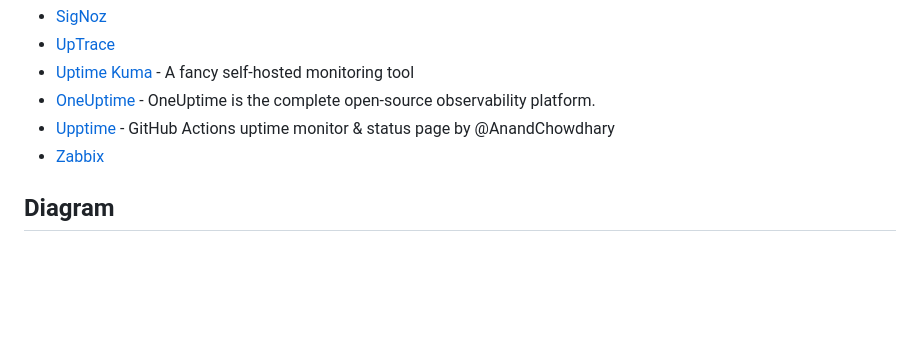
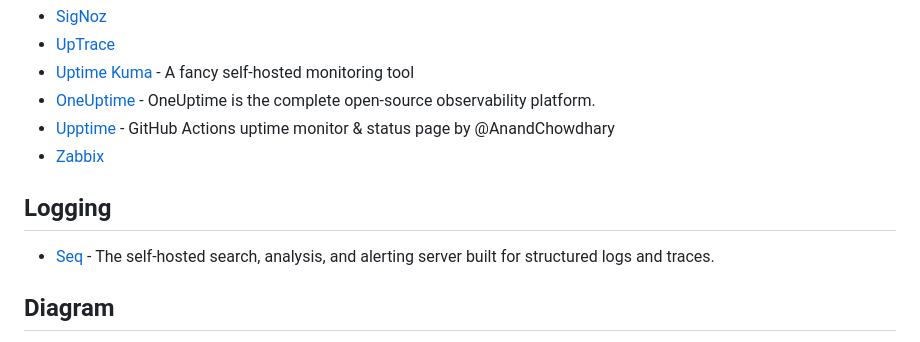
Before and after one commit to seanmars/my-awesome-tools, a Markdown page: docs/README.md, the part around the change. Drawn GitHub-style; blank space fills up the shorter version.

```diff
--- a/docs/README.md
+++ b/docs/README.md
@@ -44,6 +44,10 @@
 - [Upptime](https://github.com/upptime/upptime) - GitHub Actions uptime monitor & status page by @AnandChowdhary
 - [Zabbix](https://www.zabbix.com/)
 
+## Logging
+
+- [Seq](https://datalust.co/seq) - The self-hosted search, analysis, and alerting server built for structured logs and traces.
+
 ## Diagram
 
 - [draw.io](https://www.drawio.com/) - draw.io is a JavaScript, client-side editor for general diagramming.
```
